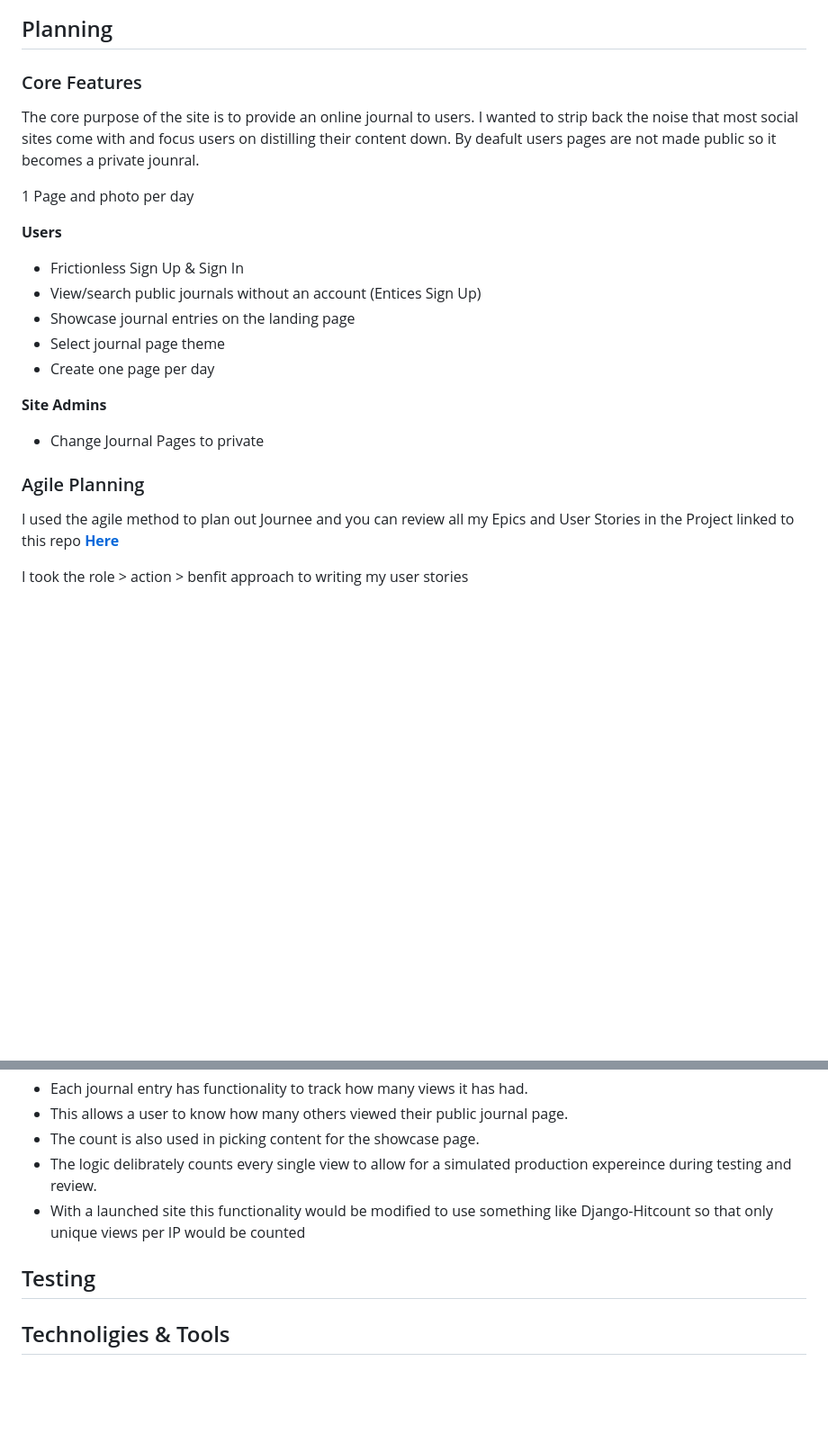
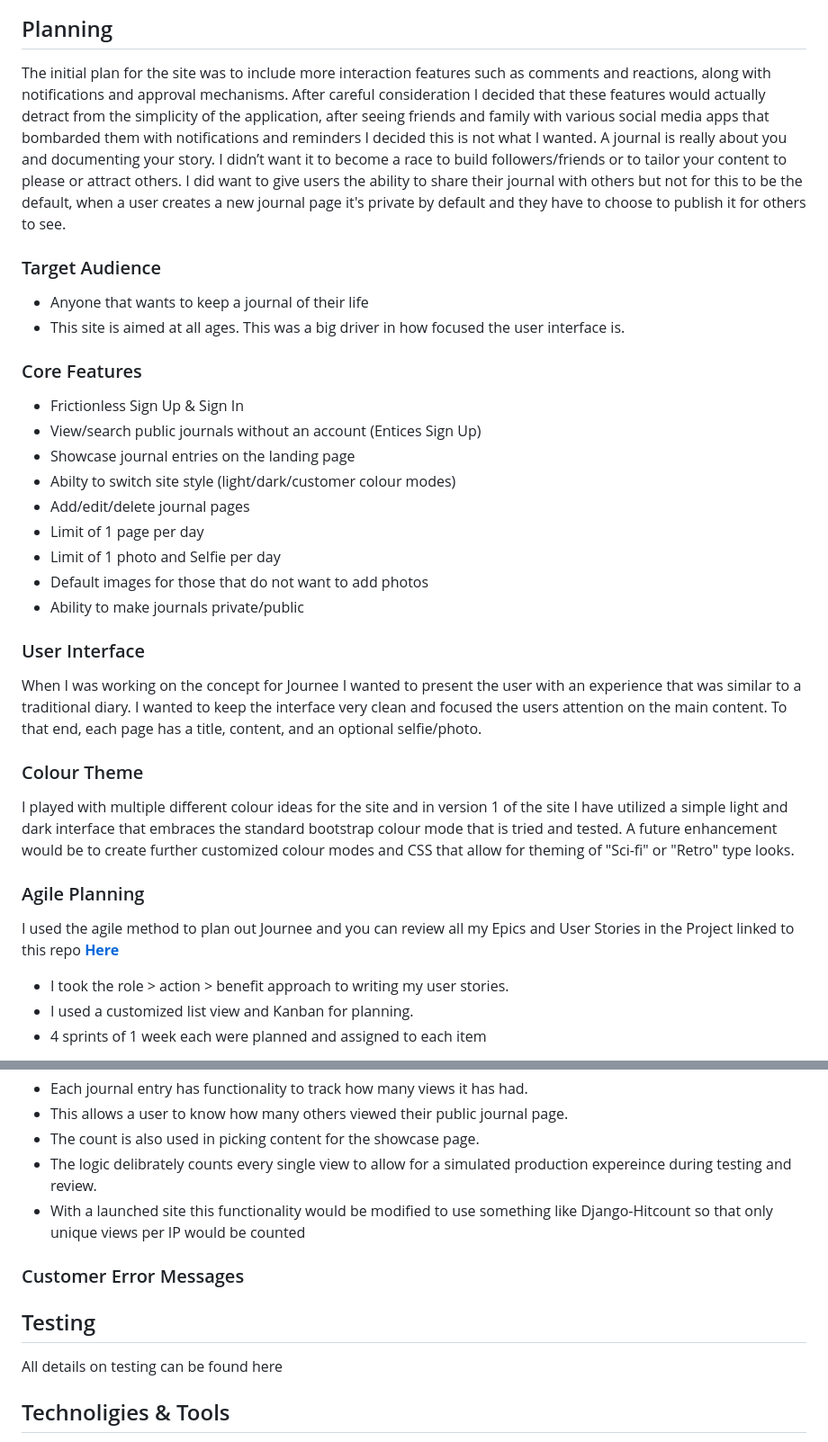
Before and after one commit to Will-Griffiths-Ireland/Journee, a Markdown page: README.md, 2 parts joined by grey strips. Shown: that part at 90% size. Rendered like a GitHub page; blank space fills up the shorter version.

```diff
--- a/README.md
+++ b/README.md
@@ -4,30 +6,41 @@ Journee is a platform that gives you the freedom to journal the important parts
 
 ## Planning
 
-### Core Features ###
+The initial plan for the site was to include more interaction features such as comments and reactions, along with notifications and approval mechanisms. After careful consideration I decided that these features would actually detract from the simplicity of the application, after seeing friends and family with various social media apps that bombarded them with notifications and reminders I decided this is not what I wanted.
+A journal is really about you and documenting your story. I didn’t want it to become a race to build followers/friends or to tailor your content to please or attract others.
+I did want to give users the ability to share their journal with others but not for this to be the default, when a user creates a new journal page it's private by default and they have to choose to publish it for others to see.
 
-The core purpose of the site is to provide an online journal to users. I wanted to strip back the noise that most social sites come with and focus users on distilling their content down. By deafult users pages are not made public so it becomes a private jounral.
+### Target Audience
 
-1 Page and photo per day
+* Anyone that wants to keep a journal of their life
+* This site is aimed at all ages. This was a big driver in how focused the user interface is.
 
-
-__Users__
+### Core Features
 
 * Frictionless Sign Up & Sign In
 * View/search public journals without an account (Entices Sign Up)
 * Showcase journal entries on the landing page
-* Select journal page theme
-* Create one page per day
+* Abilty to switch site style (light/dark/customer colour modes)
+* Add/edit/delete journal pages
+* Limit of 1 page per day
+* Limit of 1 photo and Selfie per day
+* Default images for those that do not want to add photos
+* Ability to make journals private/public
 
+### User Interface
 
-__Site Admins__
+When I was working on the concept for Journee I wanted to present the user with an experience that was similar to a traditional diary. I wanted to keep the interface very clean and focused the users attention on the main content.
+To that end, each page has a title, content, and an optional selfie/photo.
 
-* Change Journal Pages to private
+### Colour Theme
 
+I played with multiple different colour ideas for the site and in version 1 of the site I have utilized a simple light and dark interface that embraces the standard bootstrap colour mode that is tried and tested. A future enhancement would be to create further customized colour modes and CSS that allow for theming of "Sci-fi" or "Retro" type looks.
 
 ### Agile Planning ###
 
 I used the agile method to plan out Journee and you can review all my Epics and User Stories in the Project linked to this repo [__Here__](https://github.com/users/Will-Griffiths-Ireland/projects/2/views/2)
 
-I took the role > action > benfit approach to writing my user stories
+* I took the role > action > benefit approach to writing my user stories.
+* I used a customized list view and Kanban for planning.
+* 4 sprints of 1 week each were planned and assigned to each item
 
@@ -54,7 +80,11 @@ The basic layout of the site aims to be simple and intuitive
 * The logic delibrately counts every single view to allow for a simulated production expereince during testing and review.
 * With a launched site this functionality would be modified to use something like Django-Hitcount so that only unique views per IP would be counted
 
+### Customer Error Messages
+
 ## Testing
+
+All details on testing can be found here
 
 ## Technoligies & Tools
 
```
Also changed, not shown: other parts of README.md (+18 -3 lines), TESTING.MD (+8 -0 lines), docs/mid_project_Kanban.JPG (added), docs/mid_project_list.JPG (added), 4 other files.
